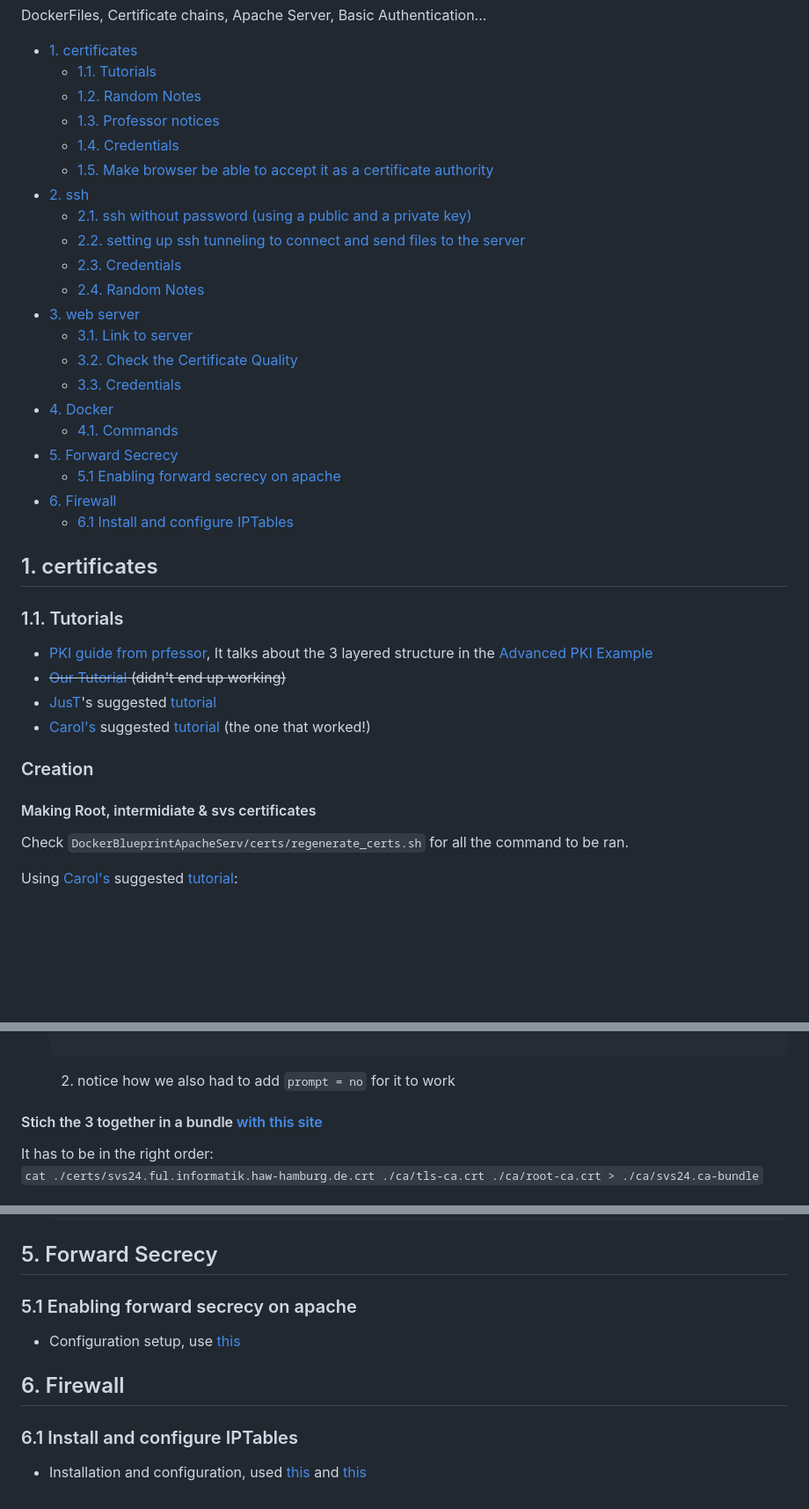
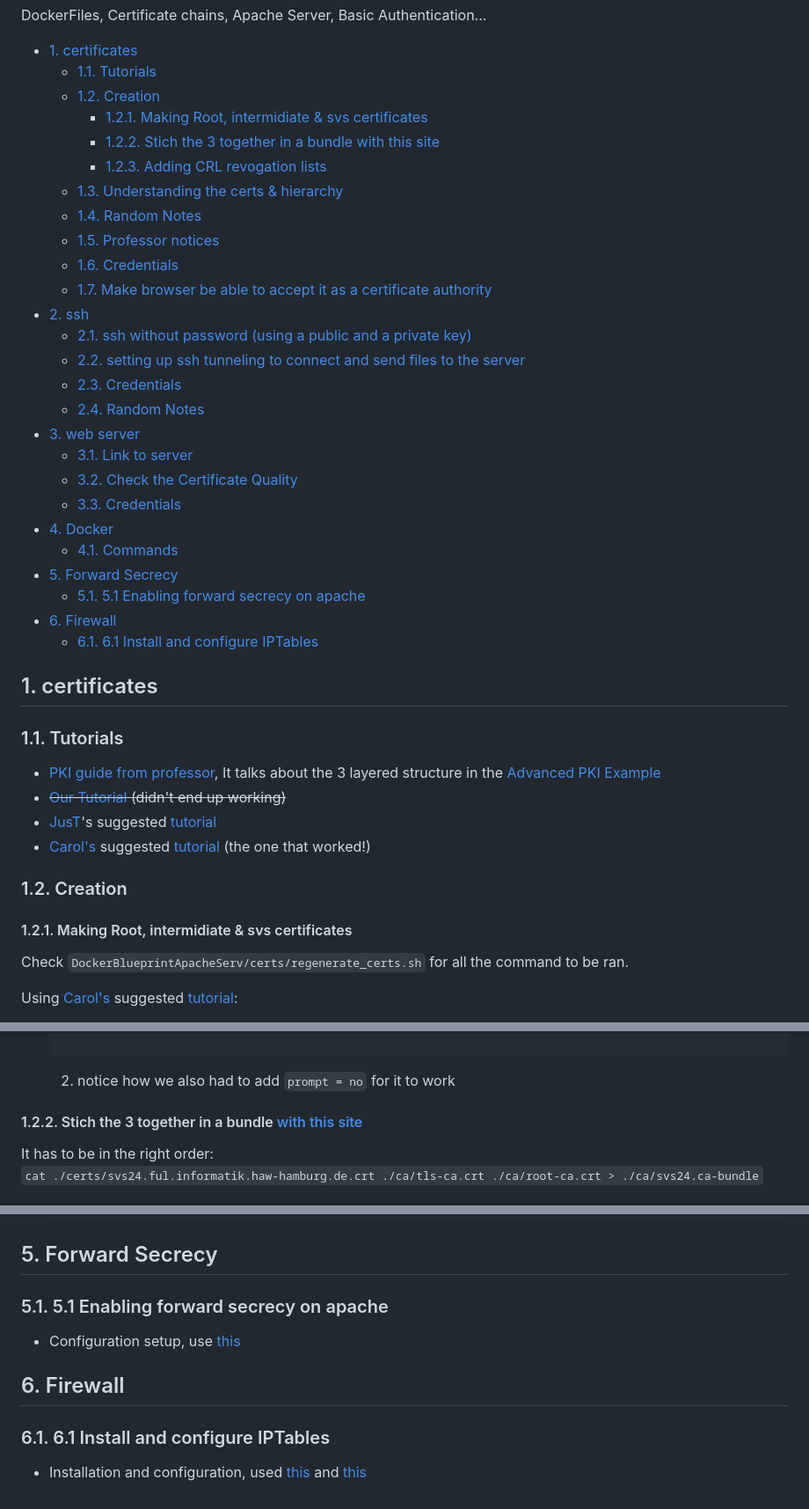
Before and after one commit to Yeshey/SecurityInDistributedSystems, a Markdown page: README.md, 3 parts joined by grey strips. Shown: that part at 88% size. GitHub-like rendering; blank space fills up the shorter version.

```diff
--- a/README.md
+++ b/README.md
@@ -4,10 +4,15 @@ DockerFiles, Certificate chains, Apache Server, Basic Authentication...
 
 - [1. certificates](#1-certificates)
   - [1.1. Tutorials](#11-tutorials)
-  - [1.2. Random Notes](#12-random-notes)
-  - [1.3. Professor notices](#13-professor-notices)
-  - [1.4. Credentials](#14-credentials)
-  - [1.5. Make browser be able to accept it as a certificate authority](#15-make-browser-be-able-to-accept-it-as-a-certificate-authority)
+  - [1.2. Creation](#12-creation)
+    - [1.2.1. Making Root, intermidiate & svs certificates](#121-making-root-intermidiate--svs-certificates)
+    - [1.2.2. Stich the 3 together in a bundle with this site](#122-stich-the-3-together-in-a-bundle-with-this-site)
+    - [1.2.3. Adding CRL revogation lists](#123-adding-crl-revogation-lists)
+  - [1.3. Understanding the certs & hierarchy](#13-understanding-the-certs--hierarchy)
+  - [1.4. Random Notes](#14-random-notes)
+  - [1.5. Professor notices](#15-professor-notices)
+  - [1.6. Credentials](#16-credentials)
+  - [1.7. Make browser be able to accept it as a certificate authority](#17-make-browser-be-able-to-accept-it-as-a-certificate-authority)
 - [2. ssh](#2-ssh)
   - [2.1. ssh without password (using a public and a private key)](#21-ssh-without-password-using-a-public-and-a-private-key)
   - [2.2. setting up ssh tunneling to connect and send files to the server](#22-setting-up-ssh-tunneling-to-connect-and-send-files-to-the-server)
@@ -20,22 +25,22 @@ DockerFiles, Certificate chains, Apache Server, Basic Authentication...
 - [4. Docker](#4-docker)
   - [4.1. Commands](#41-commands)
 - [5. Forward Secrecy](#5-forward-secrecy)
-  - [5.1 Enabling forward secrecy on apache](#51-enabling-forward-secrecy-on-apache)
+  - [5.1. 5.1 Enabling forward secrecy on apache](#51-51-enabling-forward-secrecy-on-apache)
 - [6. Firewall](#6-firewall)
-  - [6.1 Install and configure IPTables](#61-install-and-configure-iptables)
+  - [6.1. 6.1 Install and configure IPTables](#61-61-install-and-configure-iptables)
 
 ## 1. certificates
 
 ### 1.1. Tutorials
 
-- [PKI guide from prfessor](https://pki-tutorial.readthedocs.io/en/latest/#), It talks about the 3 layered structure in the [Advanced PKI Example](https://pki-tutorial.readthedocs.io/en/latest/advanced/index.html)
+- [PKI guide from professor](https://pki-tutorial.readthedocs.io/en/latest/#), It talks about the 3 layered structure in the [Advanced PKI Example](https://pki-tutorial.readthedocs.io/en/latest/advanced/index.html)
 - <s>[Our Tutorial](https://www.golinuxcloud.com/openssl-create-certificate-chain-linux/#Root_vs_Intermediate_Certificate) (didn't end up working)</s>
 - [JusT](https://github.com/JOSEALM3IDA)'s suggested [tutorial](https://superuser.com/questions/126121/how-to-create-my-own-certificate-chain)
 - [Carol's](https://github.com/carolinafigueiredo1?tab=repositories) suggested [tutorial](https://pki-tutorial.readthedocs.io/en/latest/advanced/index.html) (the one that worked!)
 
-### Creation
+### 1.2. Creation
 
-#### Making Root, intermidiate & svs certificates
+#### 1.2.1. Making Root, intermidiate & svs certificates
 
 Check `DockerBlueprintApacheServ/certs/regenerate_certs.sh` for all the command to be ran.
 
@@ -90,7 +95,7 @@ Using [Carol's](https://github.com/carolinafigueiredo1?tab=repositories) suggest
 
     2. notice how we also had to add `prompt = no` for it to work
 
-#### Stich the 3 together in a bundle [with this site](https://cleantalk.org/help/ssl-ca-bundle)
+#### 1.2.2. Stich the 3 together in a bundle [with this site](https://cleantalk.org/help/ssl-ca-bundle)
 
 It has to be in the right order:
 `cat ./certs/svs24.ful.informatik.haw-hamburg.de.crt ./ca/tls-ca.crt ./ca/root-ca.crt > ./ca/svs24.ca-bundle`
@@ -211,12 +220,12 @@ It has to be in the right order:
 
 ## 5. Forward Secrecy
 
-### 5.1 Enabling forward secrecy on apache
+### 5.1. 5.1 Enabling forward secrecy on apache
 
 - Configuration setup, use [this](https://www.digicert.com/kb/ssl-support/ssl-enabling-perfect-forward-secrecy.htm)
 
 ## 6. Firewall
 
-### 6.1 Install and configure IPTables
+### 6.1. 6.1 Install and configure IPTables
 
 - Installation and configuration, used [this](https://www.hostinger.com/tutorials/iptables-tutorial) and [this](https://www.youtube.com/watch?v=qPEA6J9pjG8)
```
Also changed, not shown: other parts of README.md (+12 -8 lines), .imgs/SelfSigned.png (added), .imgs/WithAuthority.png (added).
